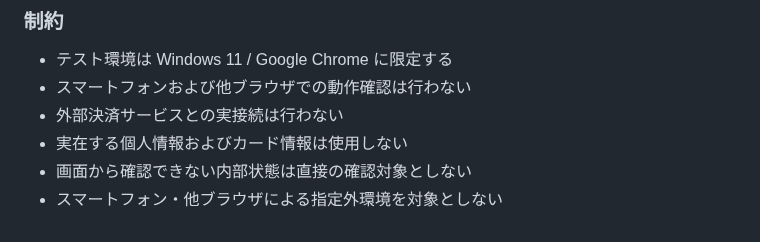
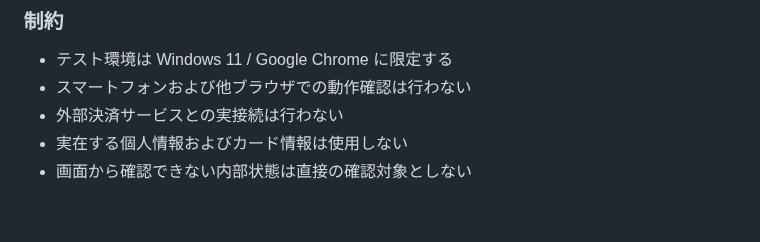
Before and after one commit to m5320023m-max/QA-EC-Portfolio, a Markdown page: 02_テスト計画/テスト計画書.md, the part around the change. Drawn GitHub-style.

```diff
--- a/02_テスト計画/テスト計画書.md
+++ b/02_テスト計画/テスト計画書.md
@@ -199,4 +199,3 @@
 * 外部決済サービスとの実接続は行わない
 * 実在する個人情報およびカード情報は使用しない
 * 画面から確認できない内部状態は直接の確認対象としない
-* スマートフォン・他ブラウザによる指定外環境を対象としない
```
